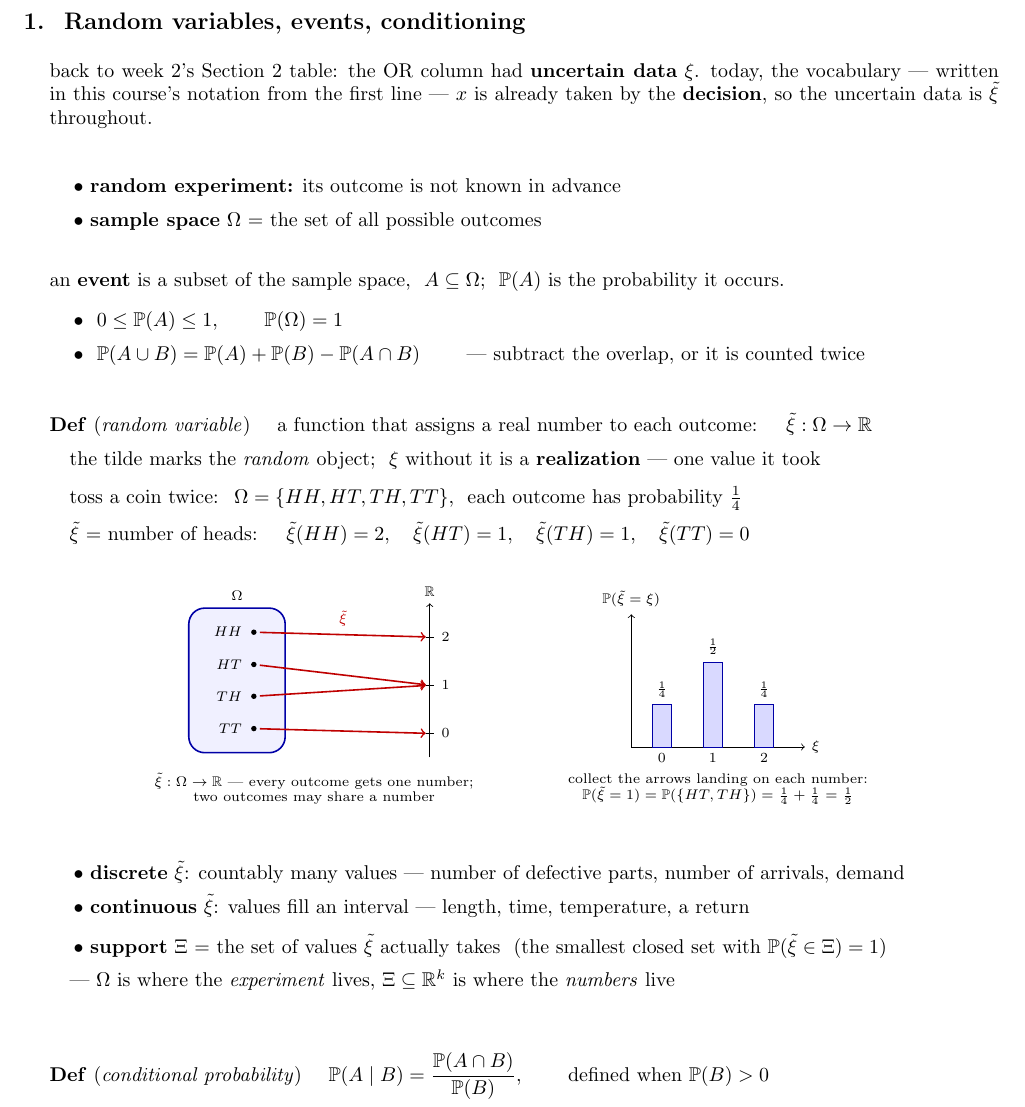
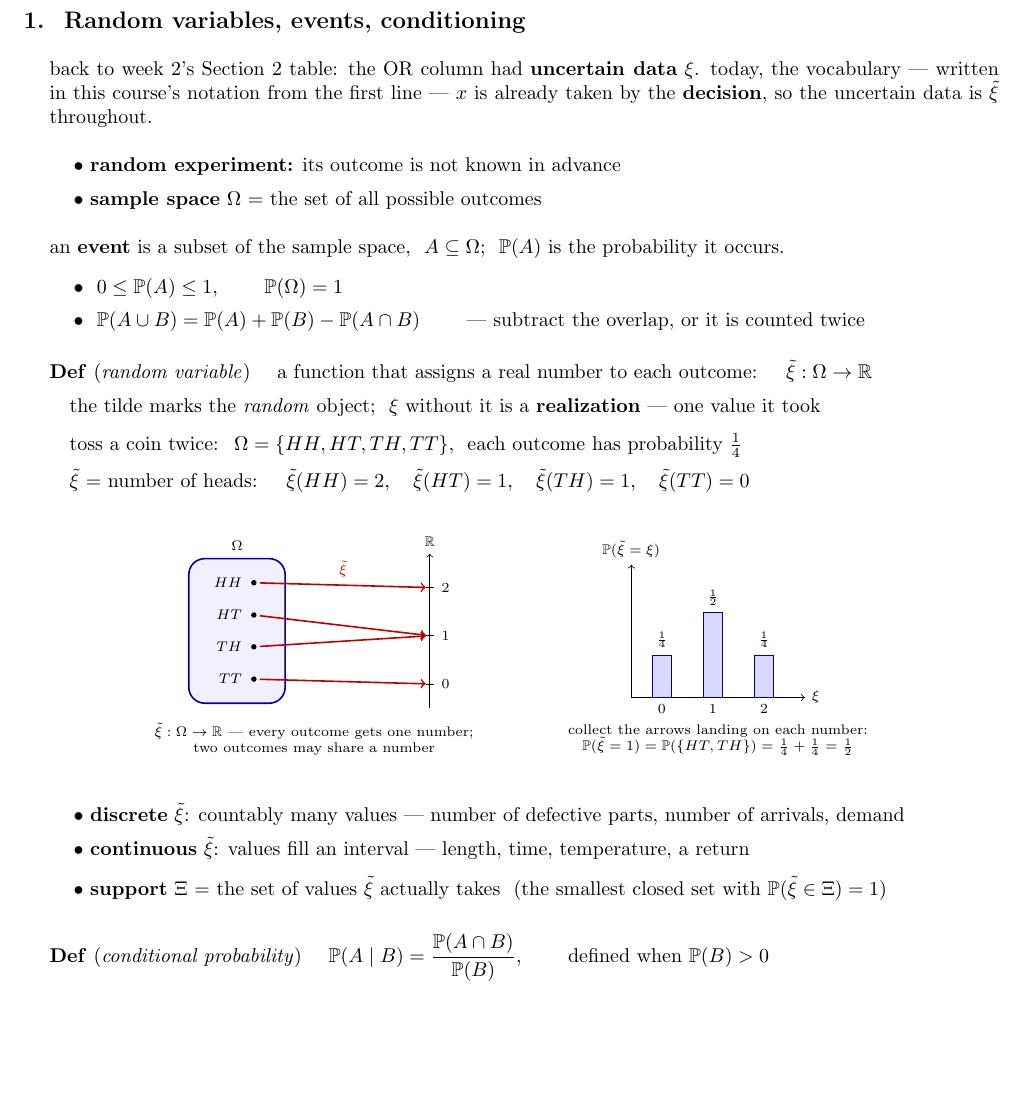
Before and after one commit to hankpark0706/AD7031, a LaTeX document (lecture-notes/OUU_week04_note.tex): part of page 1 of 6, cut so that both start at the same text, the shorter picture padded with empty space. Compiled offline with pdfLaTeX.

Commit message:
Drop the Omega-versus-Xi gloss, and collapse stacked \vspace
The line contrasting where the experiment lives with where the numbers
live is gone.

It sat above two \vspace{14pt} in a row, and there were four more such
pairs in Section 1 -- all from the splices that merged the old Sections
1 and 2, which appended spacing after pieces that already ended with
some. Each pair is now the larger of the two.

Co-Authored-By: Claude Opus 5 (1M context) <noreply@anthropic.com>

```diff
--- a/lecture-notes/OUU_week04_note.tex
+++ b/lecture-notes/OUU_week04_note.tex
@@ -77,13 +77,11 @@ back to week 2's Section 2 table: the OR column had \textbf{uncertain data} $\xi
 written in this course's notation from the first line --- $x$ is already taken by the
 \textbf{decision}, so the uncertain data is $\tilde\xi$ throughout.
 \vspace{10pt}
-\vspace{10pt}
 
 \bul \textbf{random experiment:} its outcome is not known in advance
 \vspace{3pt}
 
 \bul \textbf{sample space} $\Omega$ = the set of all possible outcomes
-\vspace{6pt}
 \vspace{10pt}
 
 an \textbf{event} is a subset of the sample space, \ $A \subseteq \Omega$; \ $\mathbb{P}(A)$ is the probability it occurs.
@@ -93,7 +91,6 @@ an \textbf{event} is a subset of the sample space, \ $A \subseteq \Omega$; \ $\m
 \vspace{3pt}
 
 \bul \ $\mathbb{P}(A \cup B) = \mathbb{P}(A) + \mathbb{P}(B) - \mathbb{P}(A \cap B)$ \qquad --- subtract the overlap, or it is counted twice
-\vspace{10pt}
 \vspace{12pt}
 
 \textbf{Def} (\emph{random variable}) \quad a function that assigns a real number to each outcome: \quad $\tilde\xi : \Omega \to \mathbb{R}$
@@ -139,7 +136,6 @@ an \textbf{event} is a subset of the sample space, \ $A \subseteq \Omega$; \ $\m
 \end{tikzpicture}
 \end{center}
 \vspace{6pt}
-\vspace{6pt}
 
 \bul \textbf{discrete} $\tilde\xi$: countably many values --- number of defective parts, number of arrivals, demand
 \vspace{3pt}
@@ -148,10 +144,6 @@ an \textbf{event} is a subset of the sample space, \ $A \subseteq \Omega$; \ $\m
 \vspace{6pt}
 
 \bul \textbf{support} $\Xi$ = the set of values $\tilde\xi$ actually takes \ (the smallest closed set with $\mathbb{P}(\tilde\xi \in \Xi) = 1$)
-\vspace{3pt}
-
-\quad --- $\Omega$ is where the \emph{experiment} lives, $\Xi \subseteq \mathbb{R}^k$ is where the \emph{numbers} live
-\vspace{14pt}
 \vspace{14pt}
 
 \textbf{Def} (\emph{conditional probability}) \quad
```
Also changed, not shown: lecture-notes/OUU_week04_note.pdf.
